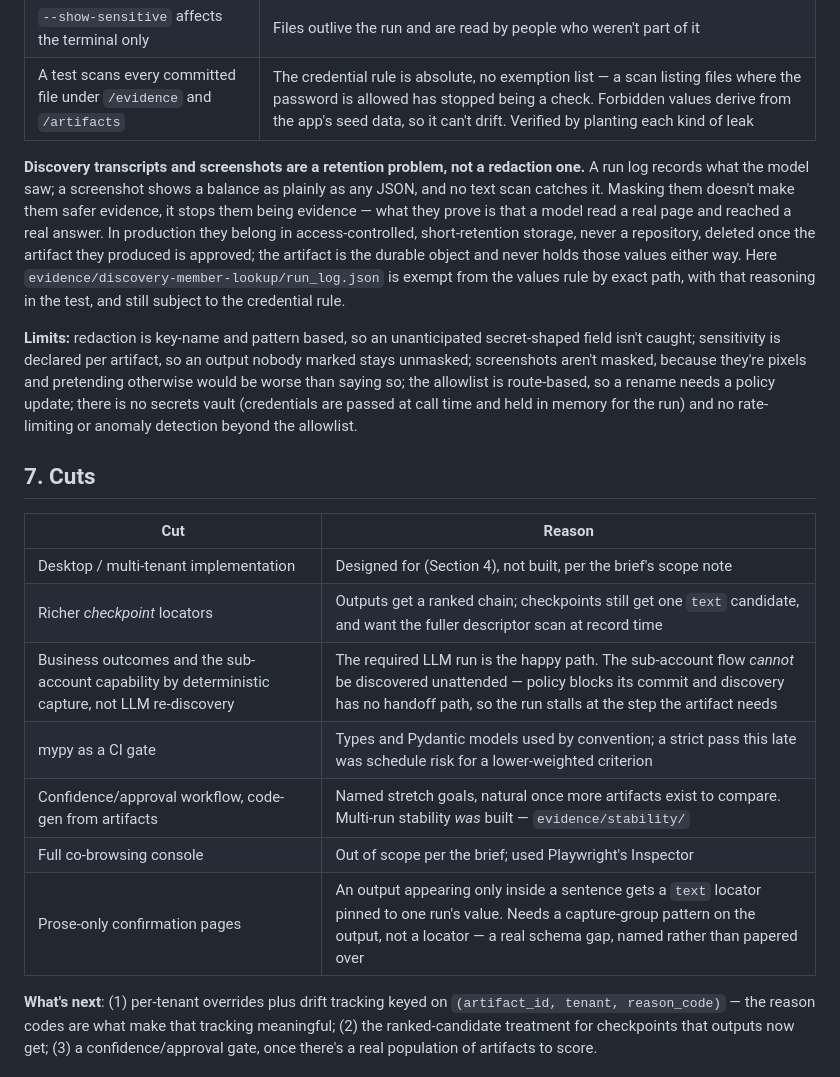
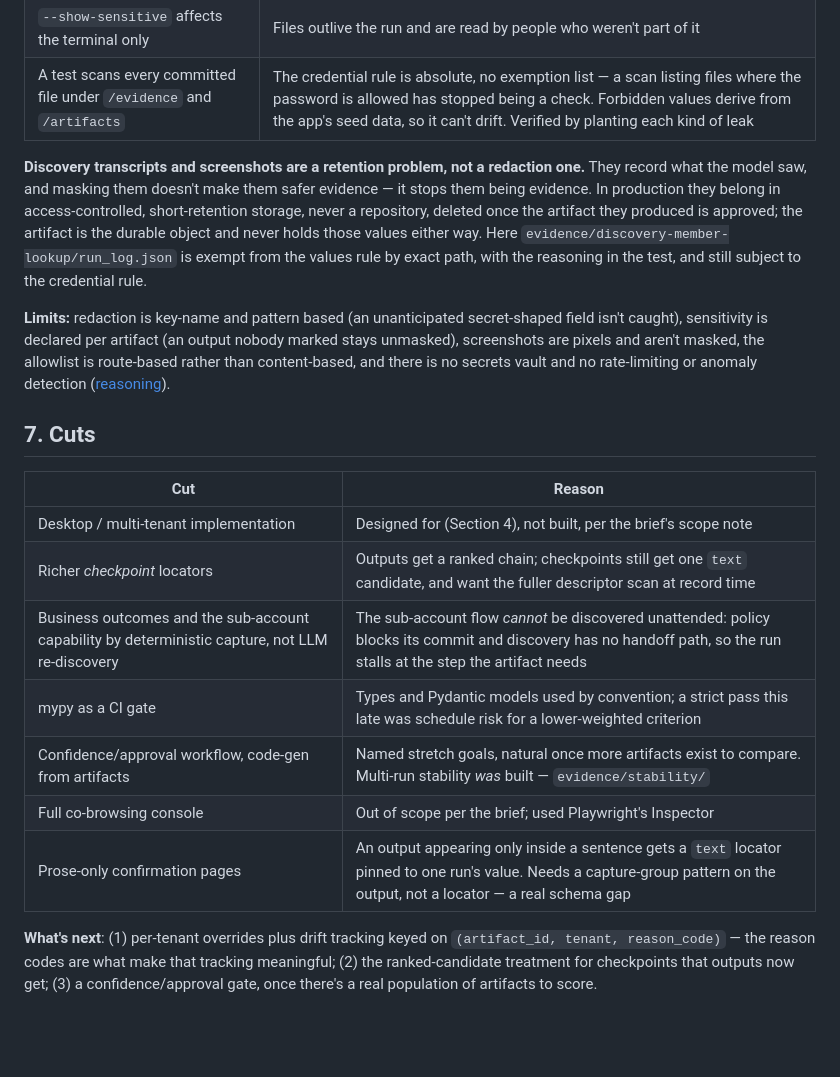
Before and after one commit to viswayadeedya/Ledgerhand, a Markdown page: REPORT.md, the part around one of its changes. GitHub-like rendering; blank space fills up the shorter version.

```diff
--- a/REPORT.md
+++ b/REPORT.md
@@ -210,24 +199,21 @@ plus the existing dialog handler feeding the same log).
 | A test scans every committed file under `/evidence` and `/artifacts` | The credential rule is absolute, no exemption list — a scan listing files where the password is allowed has stopped being a check. Forbidden values derive from the app's seed data, so it can't drift. Verified by planting each kind of leak |
 
 **Discovery transcripts and screenshots are a retention problem, not a
-redaction one.** A run log records what the model saw; a screenshot shows a
-balance as plainly as any JSON, and no text scan catches it. Masking them
-doesn't make them safer evidence, it stops them being evidence — what they
-prove is that a model read a real page and reached a real answer. In
-production they belong in access-controlled, short-retention storage, never
-a repository, deleted once the artifact they produced is approved; the
-artifact is the durable object and never holds those values either way.
-Here `evidence/discovery-member-lookup/run_log.json` is exempt from the
-values rule by exact path, with that reasoning in the test, and still
-subject to the credential rule.
+redaction one.** They record what the model saw, and masking them doesn't
+make them safer evidence — it stops them being evidence. In production they
+belong in access-controlled, short-retention storage, never a repository,
+deleted once the artifact they produced is approved; the artifact is the
+durable object and never holds those values either way. Here
+`evidence/discovery-member-lookup/run_log.json` is exempt from the values
+rule by exact path, with the reasoning in the test, and still subject to
+the credential rule.
 
-**Limits:** redaction is key-name and pattern based, so an unanticipated
-secret-shaped field isn't caught; sensitivity is declared per artifact, so
-an output nobody marked stays unmasked; screenshots aren't masked, because
-they're pixels and pretending otherwise would be worse than saying so; the
-allowlist is route-based, so a rename needs a policy update; there is no
-secrets vault (credentials are passed at call time and held in memory for
-the run) and no rate-limiting or anomaly detection beyond the allowlist.
+**Limits:** redaction is key-name and pattern based (an unanticipated
+secret-shaped field isn't caught), sensitivity is declared per artifact (an
+output nobody marked stays unmasked), screenshots are pixels and aren't
+masked, the allowlist is route-based rather than content-based, and there
+is no secrets vault and no rate-limiting or anomaly detection
+([reasoning](DECISIONS.md#step-9--a-scan-with-one-rule-that-has-no-exceptions)).
 
 ## 7. Cuts
 
@@ -235,11 +221,11 @@ the run) and no rate-limiting or anomaly detection beyond the allowlist.
 |---|---|
 | Desktop / multi-tenant implementation | Designed for (Section 4), not built, per the brief's scope note |
 | Richer *checkpoint* locators | Outputs get a ranked chain; checkpoints still get one `text` candidate, and want the fuller descriptor scan at record time |
-| Business outcomes and the sub-account capability by deterministic capture, not LLM re-discovery | The required LLM run is the happy path. The sub-account flow *cannot* be discovered unattended — policy blocks its commit and discovery has no handoff path, so the run stalls at the step the artifact needs |
+| Business outcomes and the sub-account capability by deterministic capture, not LLM re-discovery | The sub-account flow *cannot* be discovered unattended: policy blocks its commit and discovery has no handoff path, so the run stalls at the step the artifact needs |
 | mypy as a CI gate | Types and Pydantic models used by convention; a strict pass this late was schedule risk for a lower-weighted criterion |
 | Confidence/approval workflow, code-gen from artifacts | Named stretch goals, natural once more artifacts exist to compare. Multi-run stability *was* built — `evidence/stability/` |
 | Full co-browsing console | Out of scope per the brief; used Playwright's Inspector |
-| Prose-only confirmation pages | An output appearing only inside a sentence gets a `text` locator pinned to one run's value. Needs a capture-group pattern on the output, not a locator — a real schema gap, named rather than papered over |
+| Prose-only confirmation pages | An output appearing only inside a sentence gets a `text` locator pinned to one run's value. Needs a capture-group pattern on the output, not a locator — a real schema gap |
 
 **What's next**: (1) per-tenant overrides plus drift tracking keyed on
 `(artifact_id, tenant, reason_code)` — the reason codes are what make that
```
Also changed, not shown: other parts of REPORT.md (+43 -54 lines), DECISIONS.md (+7 -0 lines).
